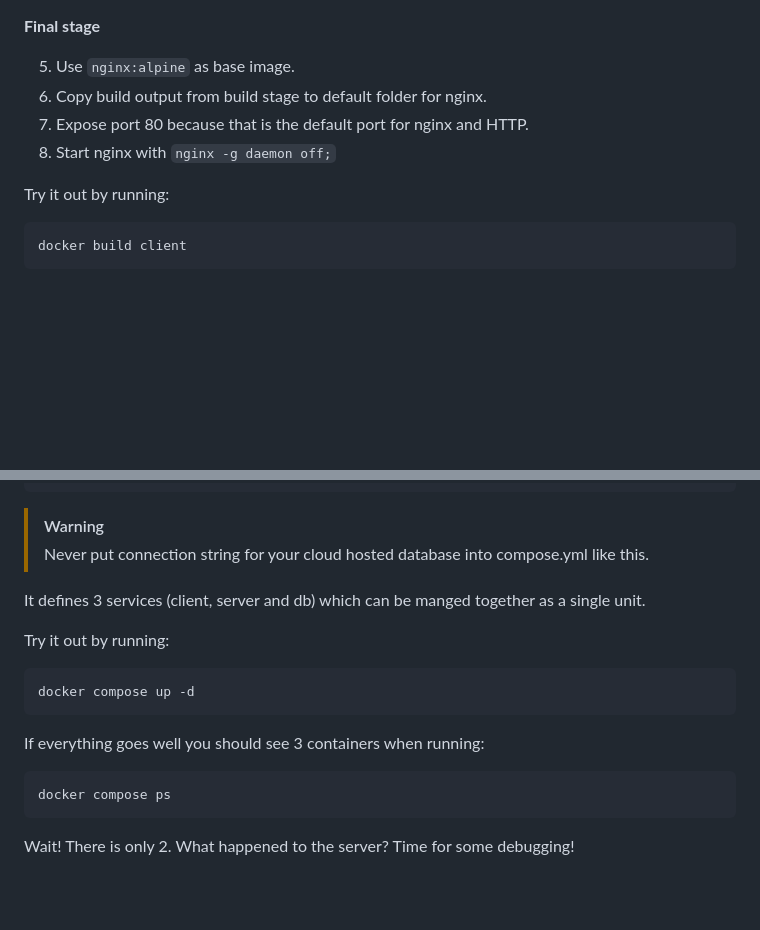
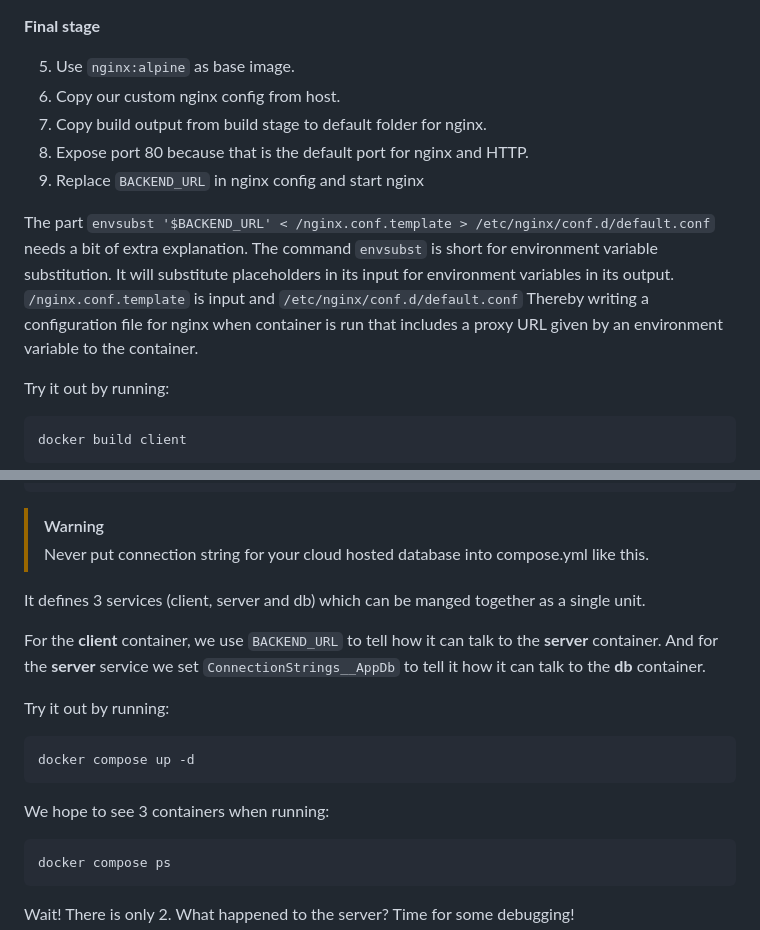
Before and after one commit to rpede/tutorial-deploy-flyio, a Markdown page: README.md, 2 parts joined by grey strips. Drawn GitHub-style; blank space fills up the shorter version.

````diff
--- a/README.md
+++ b/README.md
@@ -151,9 +202,18 @@ Here is a quick breakdown of the steps.
 **Final stage**
 
 5. Use `nginx:alpine` as base image.
-6. Copy build output from build stage to default folder for nginx.
-7. Expose port 80 because that is the default port for nginx and HTTP.
-8. Start nginx with `nginx -g daemon off;`
+6. Copy our custom nginx config from host.
+7. Copy build output from build stage to default folder for nginx.
+8. Expose port 80 because that is the default port for nginx and HTTP.
+9. Replace `BACKEND_URL` in nginx config and start nginx
+
+The part `envsubst '$BACKEND_URL' < /nginx.conf.template > /etc/nginx/conf.d/default.conf` needs a bit of extra explanation.
+The command `envsubst` is short for environment variable substitution.
+It will substitute placeholders in its input for environment variables in its
+output.
+`/nginx.conf.template` is input and `/etc/nginx/conf.d/default.conf`
+Thereby writing a configuration file for nginx when container is run that
+includes a proxy URL given by an environment variable to the container.
 
 Try it out by running:
 
@@ -201,13 +263,18 @@ services:
 It defines 3 services (client, server and db) which can be manged together as a
 single unit.
 
+For the **client** container, we use `BACKEND_URL` to tell how it can talk to
+the **server** container.
+And for the **server** service we set `ConnectionStrings__AppDb` to tell it how
+it can talk to the **db** container.
+
 Try it out by running:
 
 ```bash
 docker compose up -d
 ```
 
-If everything goes well you should see 3 containers when running:
+We hope to see 3 containers when running:
 
 ```bash
 docker compose ps
````
Also changed, not shown: other parts of README.md (+59 -73 lines).
